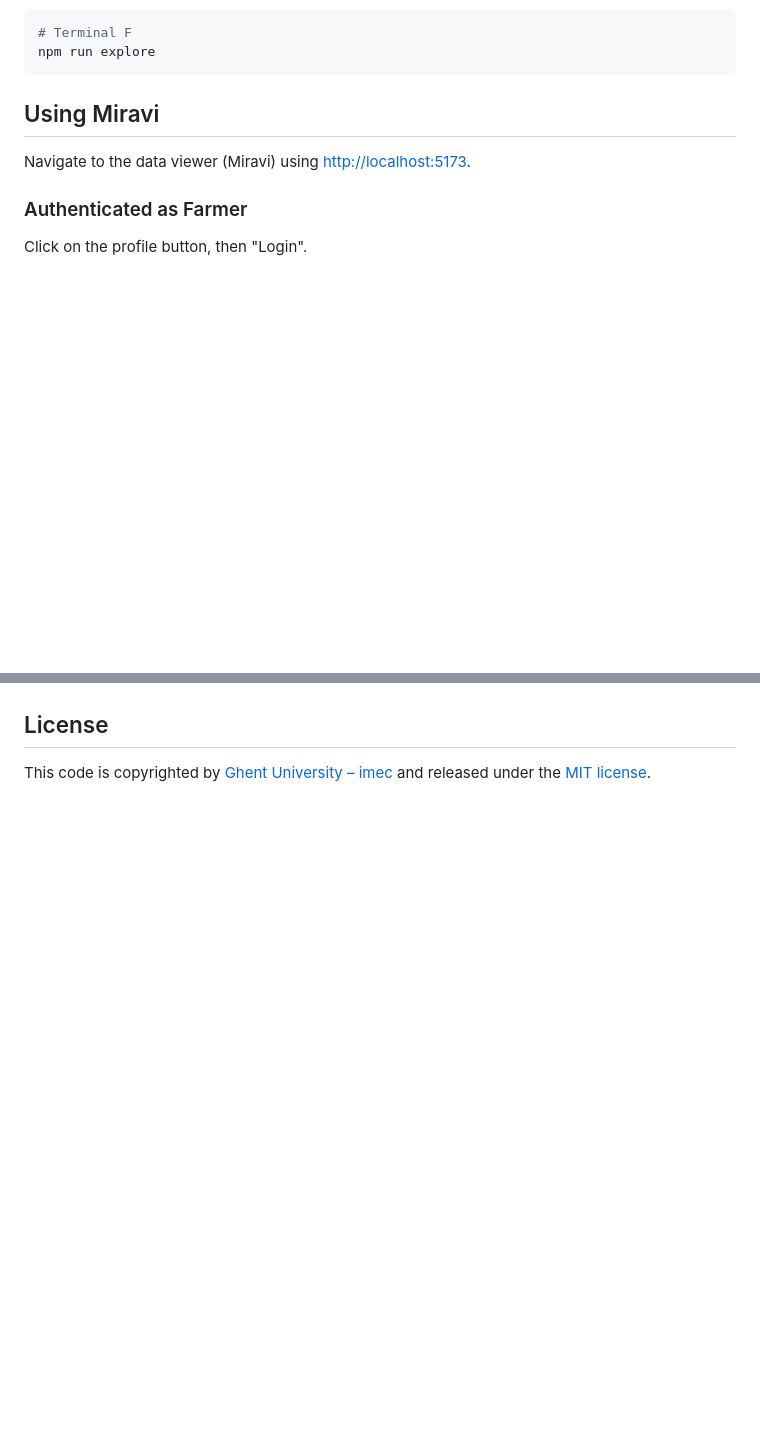
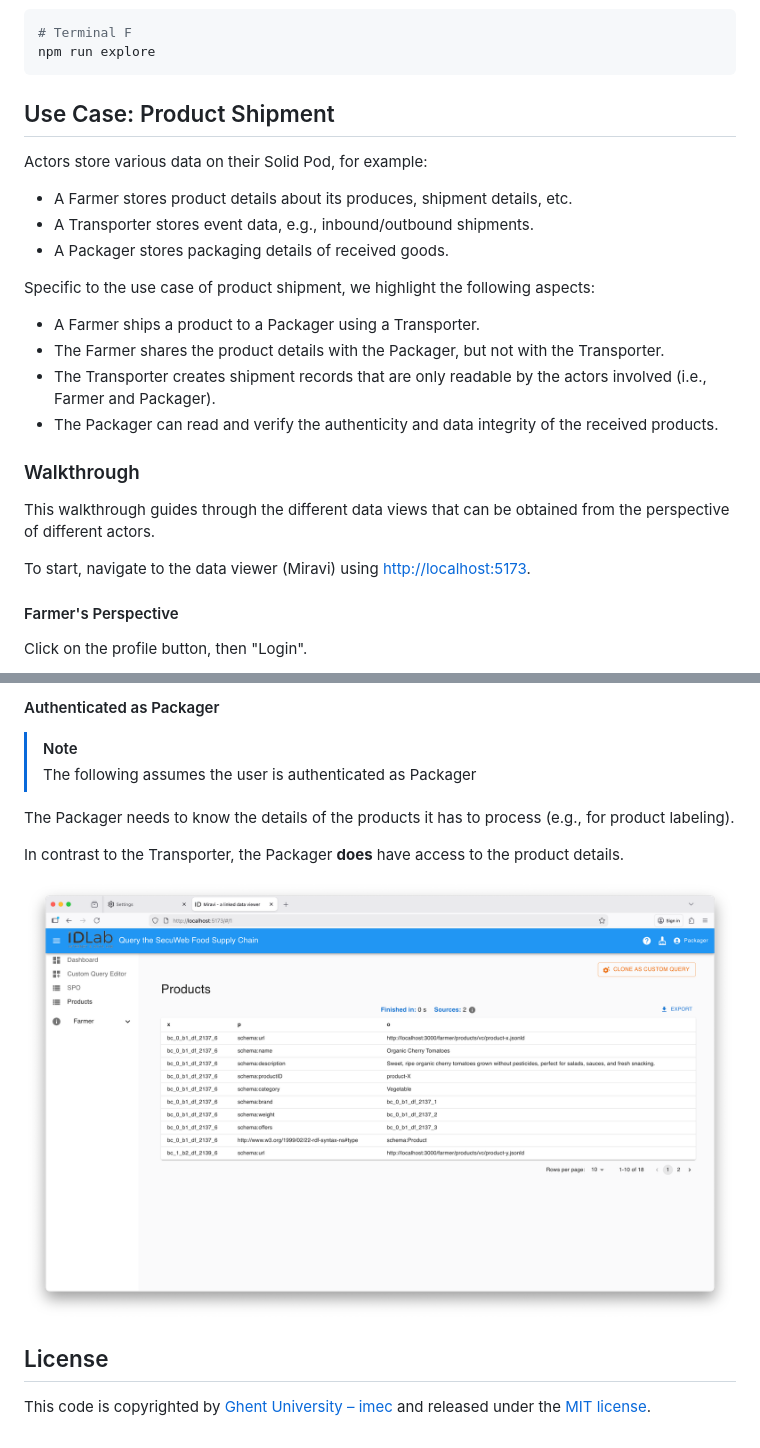
Before and after one commit to KNowledgeOnWebScale/secuweb-food-supply-chain, a Markdown page: README.md, 2 parts joined by grey strips. GitHub-like rendering; pictures changed too: doc/img/miravi-packager-product-details.png (added); blank space fills up the shorter version.

````diff
--- a/README.md
+++ b/README.md
@@ -130,11 +133,29 @@ Explore chain transactions.
 npm run explore
 ```
 
-## Using Miravi
+## Use Case: Product Shipment
 
-Navigate to the data viewer (Miravi) using <http://localhost:5173>.
+Actors store various data on their Solid Pod, for example:
 
-### Authenticated as Farmer
+- A Farmer stores product details about its produces, shipment details, etc.
+- A Transporter stores event data, e.g., inbound/outbound shipments.
+- A Packager stores packaging details of received goods.
+
+Specific to the use case of product shipment, we highlight the following aspects:
+
+- A Farmer ships a product to a Packager using a Transporter.
+- The Farmer shares the product details with the Packager, but not with the Transporter.
+- The Transporter creates shipment records that are only readable by the actors involved (i.e., Farmer and Packager).
+- The Packager can read and verify the authenticity and data integrity of the received products.
+
+### Walkthrough
+
+This walkthrough guides through the different data views that can be obtained from the perspective of different actors.
+
+To start,
+navigate to the data viewer (Miravi) using <http://localhost:5173>.
+
+#### Farmer's Perspective
 
 Click on the profile button, then "Login".
 
@@ -177,3 +212,15 @@ Moreover, the source information panel shows the following properties for each q
+#### Authenticated as Packager
+
+> [!NOTE]
+> The following assumes the user is authenticated as Packager
+
+The Packager needs to know the details of the products it has to process (e.g., for product labeling).
+
+In contrast to the Transporter,
+the Packager **does** have access to the product details.
+
+![Product details (Packager)](./doc/img/miravi-packager-product-details.png)
+
 ## License
 
 This code is copyrighted by [Ghent University – imec](http://idlab.ugent.be/)
````
Also changed, not shown: other parts of README.md (+19 -2 lines), doc/img/miravi-farmer-logout.png (added), doc/img/miravi-packager-product-details-unauthorized.png (added), doc/img/miravi-transporter-product-details-no-results.png (added), doc/img/miravi-transporter-shipments.png (added), 1 other file.
